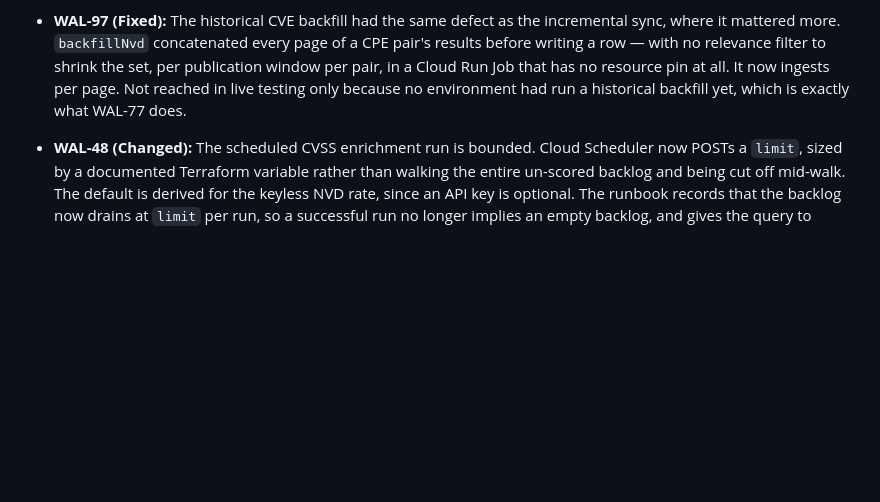
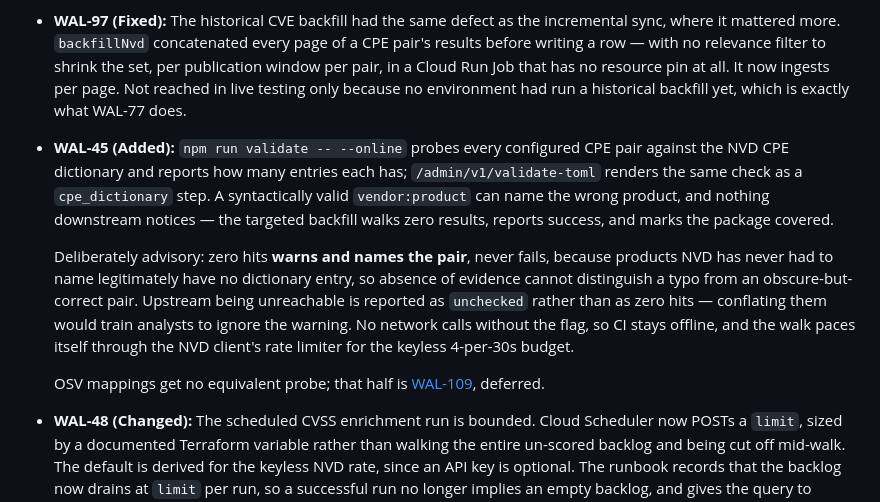
Before and after one commit to pdvcs/walrus, a Markdown page: CHANGELOG.md, the part around the change. Drawn GitHub-style; blank space fills up the shorter version.

Commit message:
docs: record the CPE dictionary probe in the changelog (WAL-45)
WAL-45 shipped the `--online` CPE dictionary probe and the admin
`cpe_dictionary` validate step, and never got a changelog entry. Written while
closing the ticket, including the two things about it that are easy to get wrong
later: zero hits warns rather than fails, because products NVD has never had to
name legitimately have no dictionary entry and absence of evidence cannot
distinguish a typo from an obscure-but-correct pair; and an unreachable upstream
reports `unchecked` rather than zero hits, because conflating them would train
analysts to ignore the warning.

The OSV half of the same protection does not exist — a mistyped ecosystem or
name is silent in exactly the way a mistyped CPE pair was. Split out as WAL-109
and deferred, rather than retired along with the ticket that named it.

```diff
--- a/CHANGELOG.md
+++ b/CHANGELOG.md
@@ -414,6 +414,22 @@ New deps: `fuzzball`, `semver` (runtime); `fast-check` (dev). `pg_trgm` extensio
   a Cloud Run Job that has no resource pin at all. It now ingests per page. Not reached in live
   testing only because no environment had run a historical backfill yet, which is exactly what
   WAL-77 does.
+- **WAL-45 (Added):** `npm run validate -- --online` probes every configured CPE pair against the
+  NVD CPE dictionary and reports how many entries each has;
+  `/admin/v1/validate-toml` renders the same check as a `cpe_dictionary` step. A syntactically
+  valid `vendor:product` can name the wrong product, and nothing downstream notices — the targeted
+  backfill walks zero results, reports success, and marks the package covered.
+
+  Deliberately advisory: zero hits **warns and names the pair**, never fails, because products NVD
+  has never had to name legitimately have no dictionary entry, so absence of evidence cannot
+  distinguish a typo from an obscure-but-correct pair. Upstream being unreachable is reported as
+  `unchecked` rather than as zero hits — conflating them would train analysts to ignore the
+  warning. No network calls without the flag, so CI stays offline, and the walk paces itself
+  through the NVD client's rate limiter for the keyless 4-per-30s budget.
+
+  OSV mappings get no equivalent probe; that half is [WAL-109](engineering/tasks/WAL-109.md),
+  deferred.
+
 - **WAL-48 (Changed):** The scheduled CVSS enrichment run is bounded. Cloud Scheduler now POSTs a
   `limit`, sized by a documented Terraform variable rather than walking the entire un-scored
   backlog and being cut off mid-walk. The default is derived for the keyless NVD rate, since an
```
